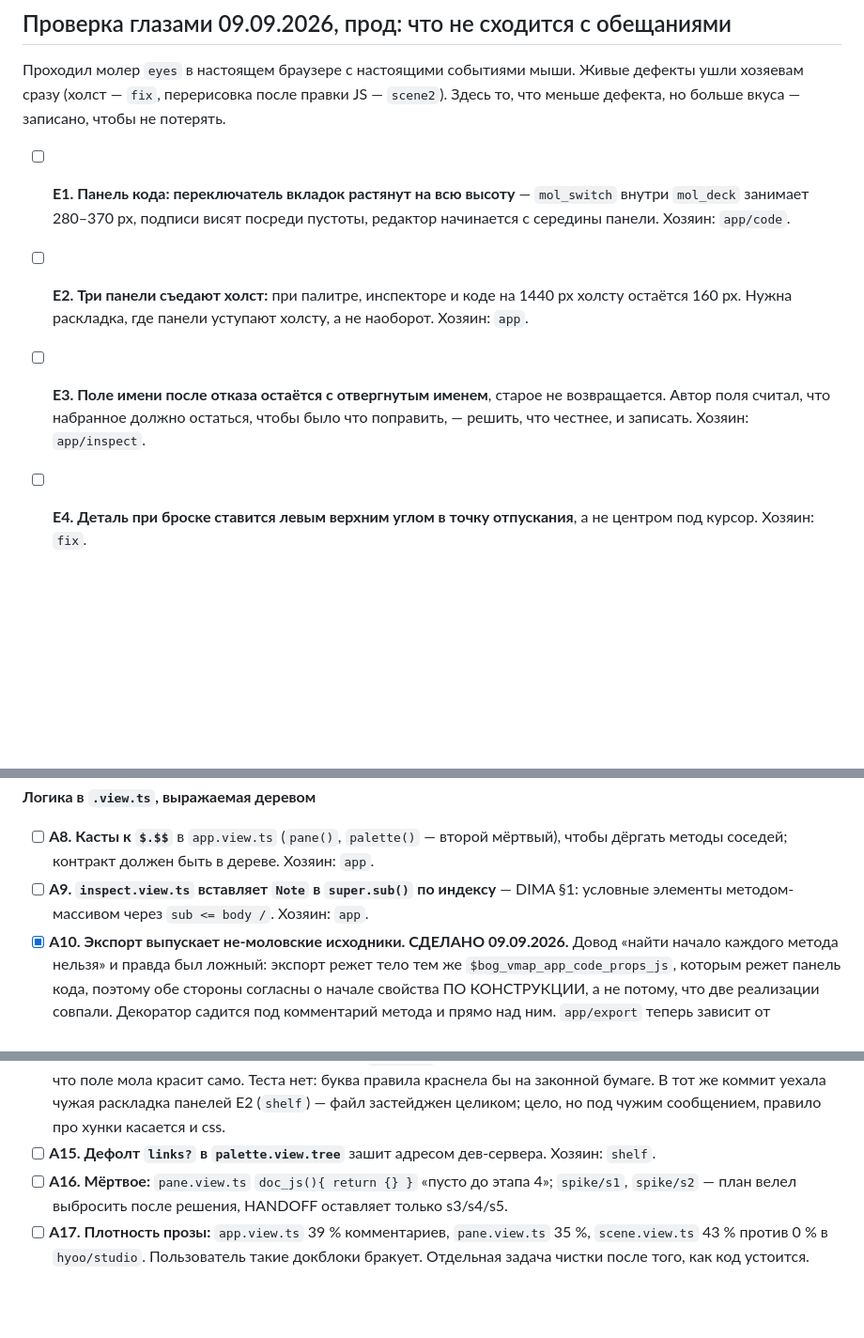
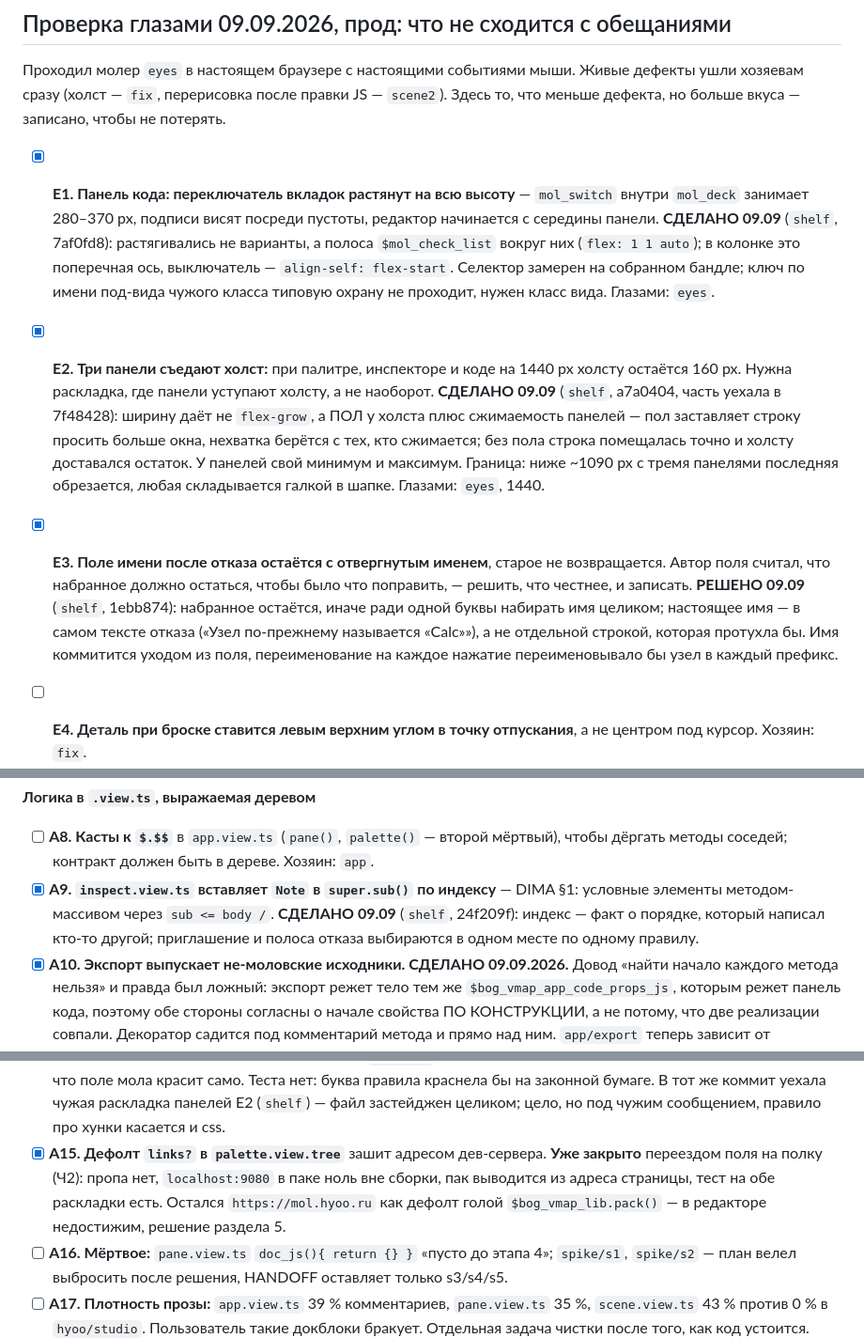
Before and after one commit to b-on-g/vmap, a Markdown page: PLAN.md, 3 parts joined by grey strips. Shown at 94% size. GitHub-like rendering; blank space fills up the shorter version.

Commit message:
план: E1, E2, E3, A9 закрыты, A15 закрыт ранее переездом поля

```diff
--- a/PLAN.md
+++ b/PLAN.md
@@ -824,14 +824,26 @@ app/pane, app/publish, part. Проверено независимо от исп
 ушли хозяевам сразу (холст — `fix`, перерисовка после правки JS — `scene2`). Здесь то, что
 меньше дефекта, но больше вкуса — записано, чтобы не потерять.
 
-- [ ] **E1. Панель кода: переключатель вкладок растянут на всю высоту** — `mol_switch`
+- [x] **E1. Панель кода: переключатель вкладок растянут на всю высоту** — `mol_switch`
   внутри `mol_deck` занимает 280–370 px, подписи висят посреди пустоты, редактор начинается
-  с середины панели. Хозяин: `app/code`.
-- [ ] **E2. Три панели съедают холст:** при палитре, инспекторе и коде на 1440 px холсту
-  остаётся 160 px. Нужна раскладка, где панели уступают холсту, а не наоборот. Хозяин: `app`.
-- [ ] **E3. Поле имени после отказа остаётся с отвергнутым именем**, старое не возвращается.
+  с середины панели. **СДЕЛАНО 09.09** (`shelf`, 7af0fd8): растягивались не варианты, а
+  полоса `$mol_check_list` вокруг них (`flex: 1 1 auto`); в колонке это поперечная ось,
+  выключатель — `align-self: flex-start`. Селектор замерен на собранном бандле; ключ по
+  имени под-вида чужого класса типовую охрану не проходит, нужен класс вида. Глазами: `eyes`.
+- [x] **E2. Три панели съедают холст:** при палитре, инспекторе и коде на 1440 px холсту
+  остаётся 160 px. Нужна раскладка, где панели уступают холсту, а не наоборот. **СДЕЛАНО
+  09.09** (`shelf`, a7a0404, часть уехала в 7f48428): ширину даёт не `flex-grow`, а ПОЛ у
+  холста плюс сжимаемость панелей — пол заставляет строку просить больше окна, нехватка
+  берётся с тех, кто сжимается; без пола строка помещалась точно и холсту доставался
+  остаток. У панелей свой минимум и максимум. Граница: ниже ~1090 px с тремя панелями
+  последняя обрезается, любая складывается галкой в шапке. Глазами: `eyes`, 1440.
+- [x] **E3. Поле имени после отказа остаётся с отвергнутым именем**, старое не возвращается.
   Автор поля считал, что набранное должно остаться, чтобы было что поправить, — решить,
-  что честнее, и записать. Хозяин: `app/inspect`.
+  что честнее, и записать. **РЕШЕНО 09.09** (`shelf`, 1ebb874): набранное остаётся, иначе
+  ради одной буквы набирать имя целиком; настоящее имя — в самом тексте отказа («Узел
+  по-прежнему называется «Calc»»), а не отдельной строкой, которая протухла бы. Имя
+  коммитится уходом из поля, переименование на каждое нажатие переименовывало бы узел в
+  каждый префикс.
 - [ ] **E4. Деталь при броске ставится левым верхним углом в точку отпускания**, а не
   центром под курсор. Хозяин: `fix`.
 
@@ -1089,8 +1101,10 @@ E8 (перезагрузка теряет документ) оказался а
 **Логика в `.view.ts`, выражаемая деревом**
 - [ ] **A8. Касты к `$.$$`** в `app.view.ts` (`pane()`, `palette()` — второй мёртвый), чтобы
   дёргать методы соседей; контракт должен быть в дереве. Хозяин: `app`.
-- [ ] **A9. `inspect.view.ts` вставляет `Note` в `super.sub()` по индексу** — DIMA §1:
-  условные элементы методом-массивом через `sub <= body /`. Хозяин: `app`.
+- [x] **A9. `inspect.view.ts` вставляет `Note` в `super.sub()` по индексу** — DIMA §1:
+  условные элементы методом-массивом через `sub <= body /`. **СДЕЛАНО 09.09** (`shelf`,
+  24f209f): индекс — факт о порядке, который написал кто-то другой; приглашение и полоса
+  отказа выбираются в одном месте по одному правилу.
 - [x] **A10. Экспорт выпускает не-моловские исходники. СДЕЛАНО 09.09.2026.** Довод
   «найти начало каждого метода нельзя» и правда был ложный: экспорт режет тело тем же
   `$bog_vmap_app_code_props_js`, которым режет панель кода, поэтому обе стороны согласны о
@@ -1130,7 +1144,10 @@ E8 (перезагрузка теряет документ) оказался а
   строка перекраски того, что поле мола красит само. Теста нет: буква правила краснела бы
   на законной бумаге. В тот же коммит уехала чужая раскладка панелей E2 (`shelf`) — файл
   застейджен целиком; цело, но под чужим сообщением, правило про хунки касается и css.
-- [ ] **A15. Дефолт `links?` в `palette.view.tree`** зашит адресом дев-сервера. Хозяин: `shelf`.
+- [x] **A15. Дефолт `links?` в `palette.view.tree`** зашит адресом дев-сервера. **Уже закрыто**
+  переездом поля на полку (Ч2): пропа нет, `localhost:9080` в паке ноль вне сборки, пак
+  выводится из адреса страницы, тест на обе раскладки есть. Остался `https://mol.hyoo.ru`
+  как дефолт голой `$bog_vmap_lib.pack()` — в редакторе недостижим, решение раздела 5.
 - [ ] **A16. Мёртвое:** `pane.view.ts` `doc_js(){ return {} }` «пусто до этапа 4»; `spike/s1`,
   `spike/s2` — план велел выбросить после решения, HANDOFF оставляет только s3/s4/s5.
 - [ ] **A17. Плотность прозы:** `app.view.ts` 39 % комментариев, `pane.view.ts` 35 %,
```
